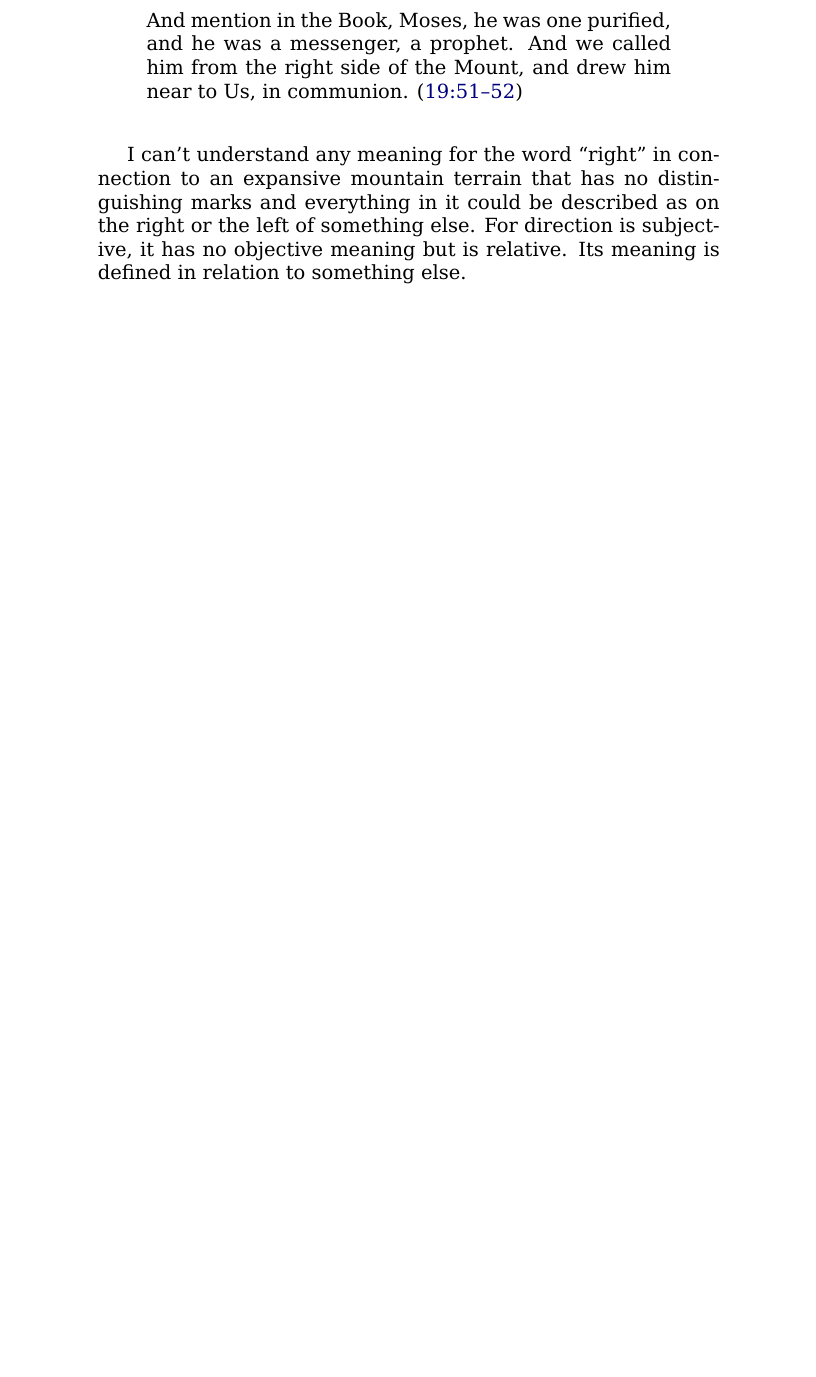
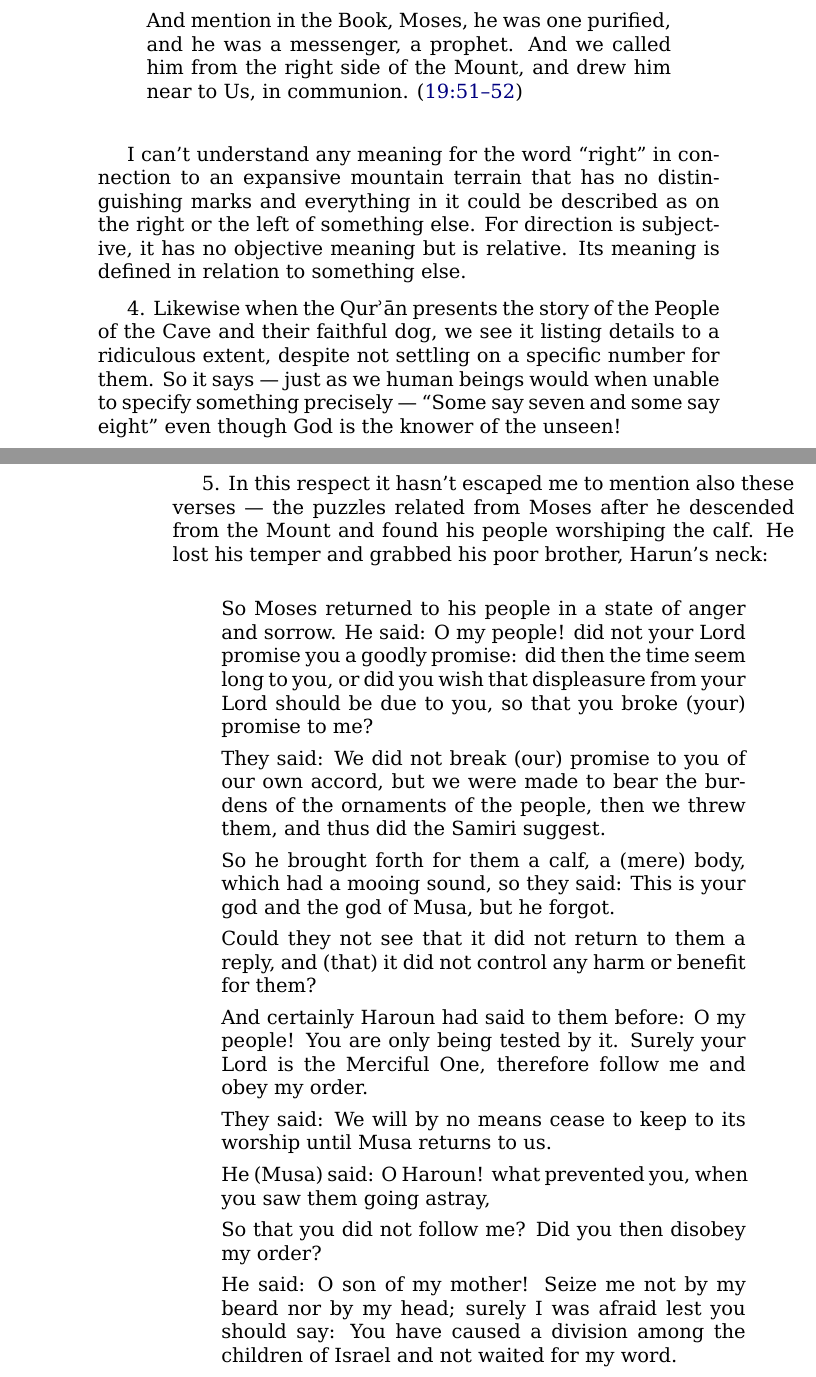
Before and after one commit to alsanaaziz/salam, a LaTeX thesis (books/My_Ordeal_With_The_Quran.tex): part of page 77 of 87 before the commit and two parts of pages 77 and 78 of 89 after it, the two joined at a grey line, cut so that both start at the same text, the shorter picture padded with empty space. Compiled offline with XeLaTeX.

Commit message:
books: added text to section "Ambiguity in the Qur'an".
- Corrected some other mistakes.

```diff
--- a/books/My_Ordeal_With_The_Quran.tex
+++ b/books/My_Ordeal_With_The_Quran.tex
@@ -2751,3 +2753,58 @@ of something else.
 For direction is subjective,
 it has no objective meaning but is relative.
 Its meaning is defined in relation to something else.
+
+4. Likewise when the \Quran\ presents the story
+of the People of the Cave and their faithful dog,
+we see it listing details to a ridiculous extent,
+despite not settling on a specific number for them.
+So it says — just as we human beings would when unable
+to specify something precisely —
+“Some say seven and some say eight”
+even though God is the knower of the unseen!
+
+5. In this respect it hasn’t escaped me to mention also these verses —
+the puzzles related from Moses after he descended
+from the Mount and found his people worshiping the calf.
+He lost his temper and grabbed his poor brother, Harun’s neck:
+
+\begin{quote}
+So Moses returned to his people in a state of anger and sorrow.
+He said: O my people! did not your Lord promise you a goodly promise:
+did then the time seem long to you,
+or did you wish that displeasure from your Lord should be due to you,
+so that you broke (your) promise to me?
+
+They said: We did not break (our) promise to you of our own accord,
+but we were made to bear the burdens of the ornaments of the people,
+then we threw them, and thus did the Samiri suggest.
+
+So he brought forth for them a calf, a (mere) body,
+which had a mooing sound, so they said:
+This is your god and the god of Musa, but he forgot.
+
+Could they not see that it did not return to them a reply,
+and (that) it did not control any harm or benefit for them?
+
+And certainly Haroun had said to them before:
+O my people! You are only being tested by it.
+Surely your Lord is the Merciful One,
+therefore follow me and obey my order.
+
+They said: We will by no means cease to keep to its worship
+until Musa returns to us.
+
+He (Musa) said: O Haroun! what prevented you,
+when you saw them going astray,
+
+So that you did not follow me? Did you then disobey my order?
+
+He said: O son of my mother!
+Seize me not by my beard nor by my head;
+surely I was afraid lest you should say:
+You have caused a division among the children of Israel
+and not waited for my word.
+
+He said: And what do you have to say, O Samiri?
+
+He said: I saw something they did not see,
```
Also changed, not shown: books/My_Ordeal_With_The_Quran.tex (55 more changed lines).
